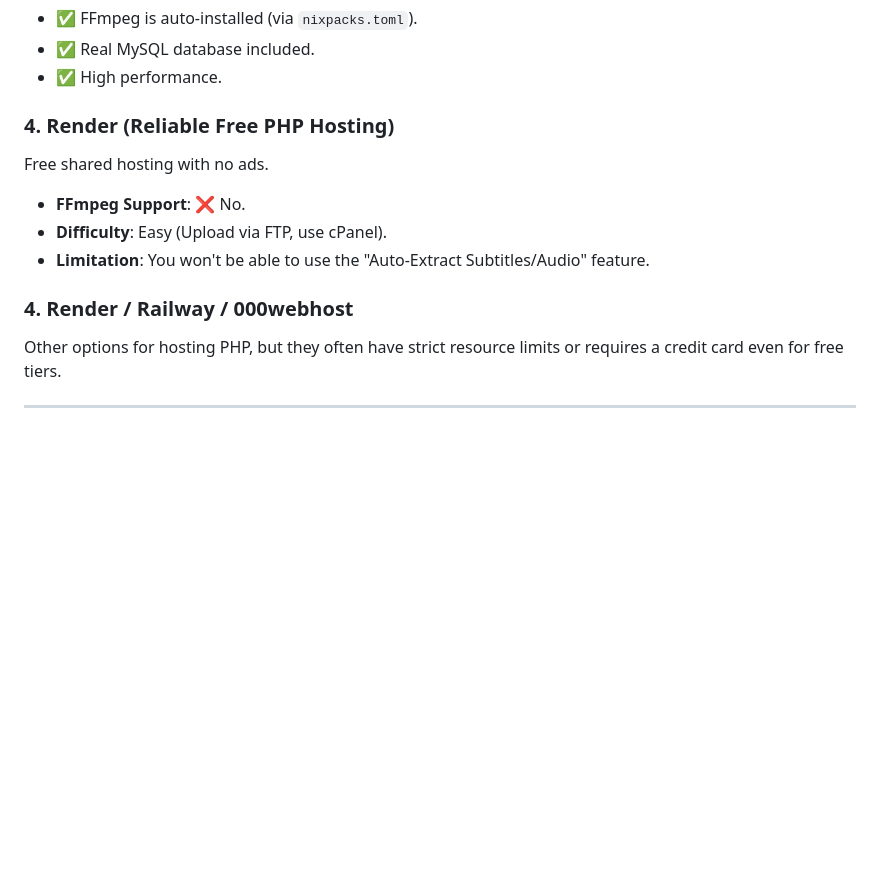
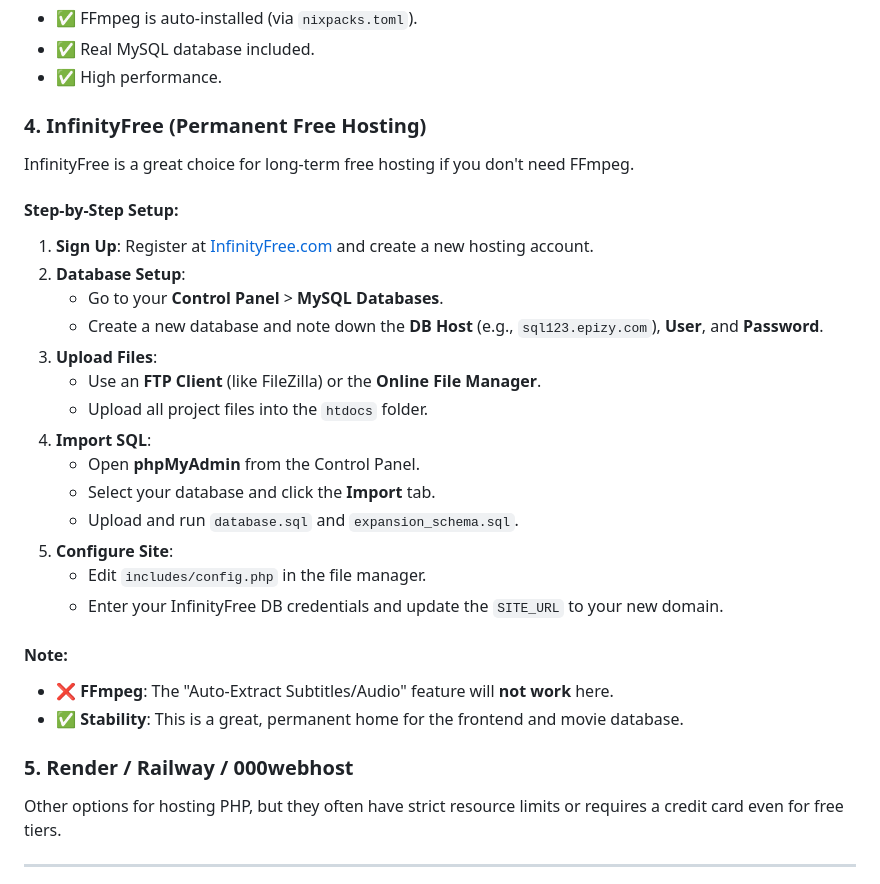
Before and after one commit to kirubeshvarman28/Project---MovieFizz, a Markdown page: README.md, the part around the change. GitHub-like rendering; blank space fills up the shorter version.

Commit message:
Update README: Detailed InfinityFree step-by-step guide

```diff
--- a/README.md
+++ b/README.md
@@ -126,13 +126,30 @@ Railway is excellent for this project as it handles both the code and the databa
 - ✅ Real MySQL database included.
 - ✅ High performance.
 
-### 4. Render (Reliable Free PHP Hosting)
-Free shared hosting with no ads.
-- **FFmpeg Support**: ❌ No.
-- **Difficulty**: Easy (Upload via FTP, use cPanel).
-- **Limitation**: You won't be able to use the "Auto-Extract Subtitles/Audio" feature.
+### 4. InfinityFree (Permanent Free Hosting)
+InfinityFree is a great choice for long-term free hosting if you don't need FFmpeg.
 
-### 4. Render / Railway / 000webhost
+#### Step-by-Step Setup:
+1. **Sign Up**: Register at [InfinityFree.com](https://www.infinityfree.com/) and create a new hosting account.
+2. **Database Setup**:
+   - Go to your **Control Panel** > **MySQL Databases**.
+   - Create a new database and note down the **DB Host** (e.g., `sql123.epizy.com`), **User**, and **Password**.
+3. **Upload Files**:
+   - Use an **FTP Client** (like FileZilla) or the **Online File Manager**.
+   - Upload all project files into the `htdocs` folder.
+4. **Import SQL**:
+   - Open **phpMyAdmin** from the Control Panel.
+   - Select your database and click the **Import** tab.
+   - Upload and run `database.sql` and `expansion_schema.sql`.
+5. **Configure Site**:
+   - Edit `includes/config.php` in the file manager.
+   - Enter your InfinityFree DB credentials and update the `SITE_URL` to your new domain.
+
+#### Note:
+- ❌ **FFmpeg**: The "Auto-Extract Subtitles/Audio" feature will **not work** here.
+- ✅ **Stability**: This is a great, permanent home for the frontend and movie database.
+
+### 5. Render / Railway / 000webhost
 Other options for hosting PHP, but they often have strict resource limits or requires a credit card even for free tiers.
 
 ---
```
